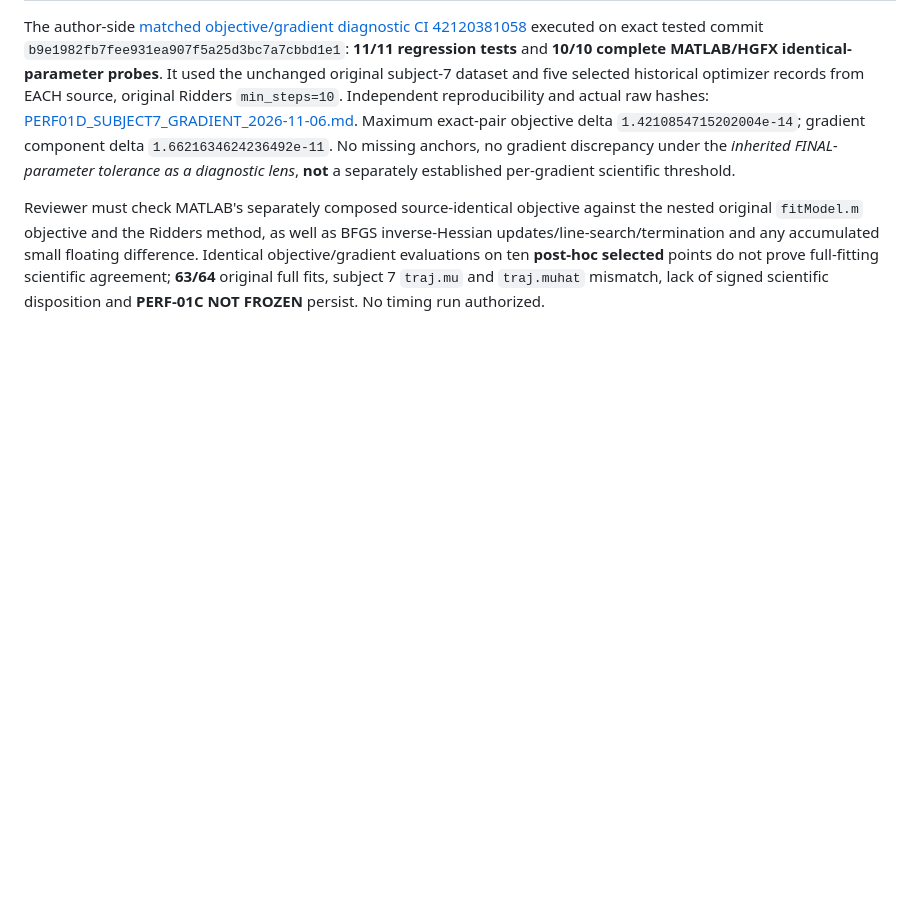
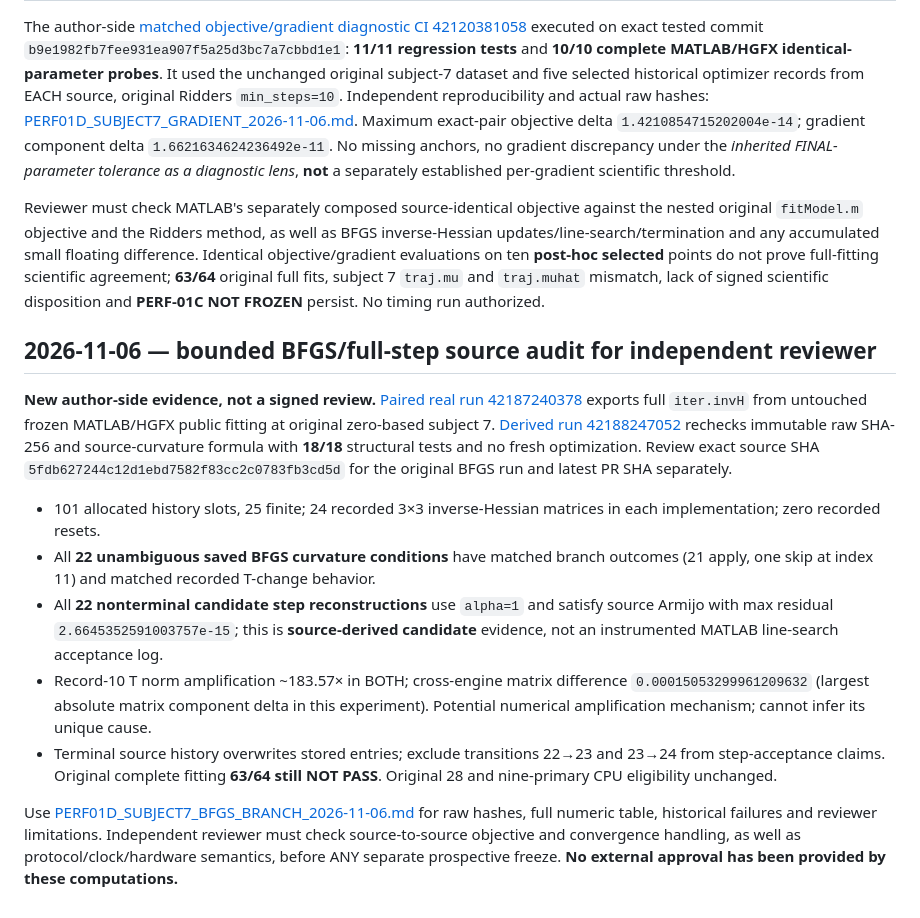
Before and after one commit to ahmadkhanloo/hgfx, a Markdown page: docs/research/PERF01C_INDEPENDENT_REVIEW_HANDOFF.md, the part around the change. Drawn GitHub-style; blank space fills up the shorter version.

Commit message:
docs(perf01): synchronize BFGS evidence and reviewer limits without promoting non-PASS

```diff
--- a/docs/research/PERF01C_INDEPENDENT_REVIEW_HANDOFF.md
+++ b/docs/research/PERF01C_INDEPENDENT_REVIEW_HANDOFF.md
@@ -82,3 +82,16 @@ The original full 64-fit discrepancy is not waived. Review details, source hashe
 The author-side [matched objective/gradient diagnostic CI 42120381058](https://github.com/ahmadkhanloo/hgfx/actions/runs/42120381058) executed on exact tested commit `b9e1982fb7fee931ea907f5a25d3bc7a7cbbd1e1`: **11/11 regression tests** and **10/10 complete MATLAB/HGFX identical-parameter probes**. It used the unchanged original subject-7 dataset and five selected historical optimizer records from EACH source, original Ridders `min_steps=10`. Independent reproducibility and actual raw hashes: [PERF01D_SUBJECT7_GRADIENT_2026-11-06.md](PERF01D_SUBJECT7_GRADIENT_2026-11-06.md). Maximum exact-pair objective delta `1.4210854715202004e-14`; gradient component delta `1.6621634624236492e-11`. No missing anchors, no gradient discrepancy under the *inherited FINAL-parameter tolerance as a diagnostic lens*, **not** a separately established per-gradient scientific threshold.
 
 Reviewer must check MATLAB's separately composed source-identical objective against the nested original `fitModel.m` objective and the Ridders method, as well as BFGS inverse-Hessian updates/line-search/termination and any accumulated small floating difference. Identical objective/gradient evaluations on ten **post-hoc selected** points do not prove full-fitting scientific agreement; **63/64** original full fits, subject 7 `traj.mu` and `traj.muhat` mismatch, lack of signed scientific disposition and **PERF-01C NOT FROZEN** persist. No timing run authorized.
+
+
+## 2026-11-06 — bounded BFGS/full-step source audit for independent reviewer
+
+**New author-side evidence, not a signed review.** [Paired real run 42187240378](https://github.com/ahmadkhanloo/hgfx/actions/runs/42187240378) exports full `iter.invH` from untouched frozen MATLAB/HGFX public fitting at original zero-based subject 7. [Derived run 42188247052](https://github.com/ahmadkhanloo/hgfx/actions/runs/42188247052) rechecks immutable raw SHA-256 and source-curvature formula with **18/18** structural tests and no fresh optimization. Review exact source SHA `5fdb627244c12d1ebd7582f83cc2c0783fb3cd5d` for the original BFGS run and latest PR SHA separately.
+
+- 101 allocated history slots, 25 finite; 24 recorded 3×3 inverse-Hessian matrices in each implementation; zero recorded resets.
+- All **22 unambiguous saved BFGS curvature conditions** have matched branch outcomes (21 apply, one skip at index 11) and matched recorded T-change behavior.
+- All **22 nonterminal candidate step reconstructions** use `alpha=1` and satisfy source Armijo with max residual `2.6645352591003757e-15`; this is **source-derived candidate** evidence, not an instrumented MATLAB line-search acceptance log.
+- Record-10 T norm amplification ~183.57× in BOTH; cross-engine matrix difference `0.00015053299961209632` (largest absolute matrix component delta in this experiment). Potential numerical amplification mechanism; cannot infer its unique cause.
+- Terminal source history overwrites stored entries; exclude transitions 22→23 and 23→24 from step-acceptance claims. Original complete fitting **63/64 still NOT PASS**. Original 28 and nine-primary CPU eligibility unchanged.
+
+Use [PERF01D_SUBJECT7_BFGS_BRANCH_2026-11-06.md](PERF01D_SUBJECT7_BFGS_BRANCH_2026-11-06.md) for raw hashes, full numeric table, historical failures and reviewer limitations. Independent reviewer must check source-to-source objective and convergence handling, as well as protocol/clock/hardware semantics, before ANY separate prospective freeze. **No external approval has been provided by these computations.**
```
